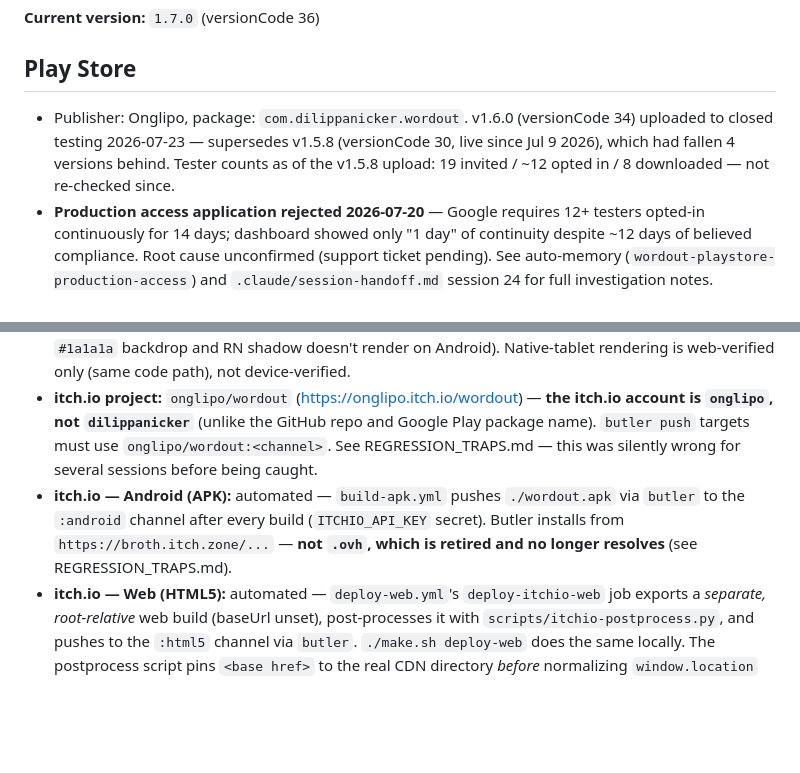
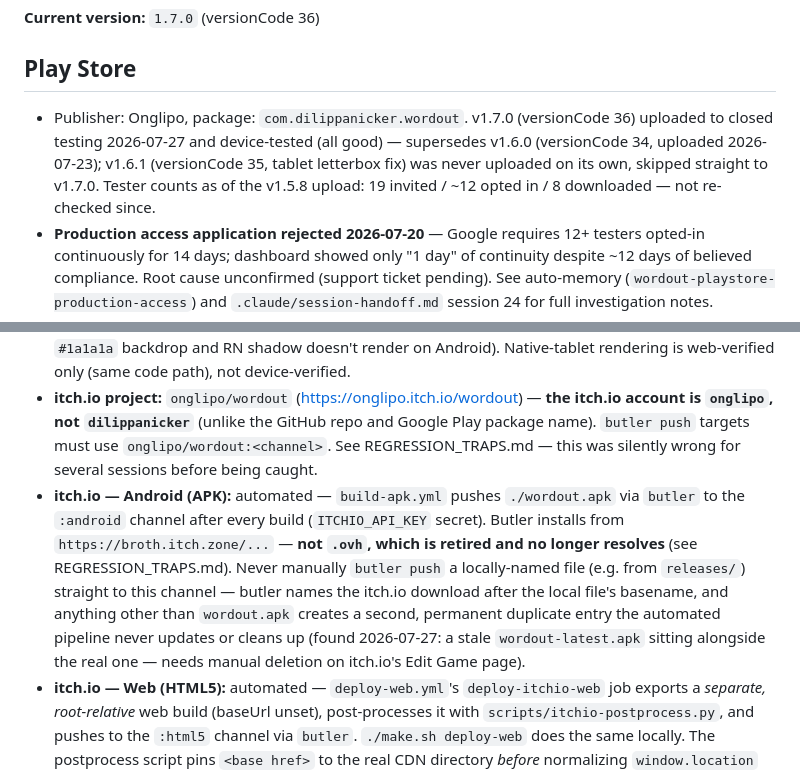
Before and after one commit to dilippanicker/wordout, a Markdown page: CLAUDE.md, 2 parts joined by grey strips. Rendered like a GitHub page; blank space fills up the shorter version.

Commit message:
docs: sync Play Store status to v1.7.0, flag itch.io duplicate-upload risk
Co-Authored-By: Claude Opus 4.8 <noreply@anthropic.com>

```diff
--- a/CLAUDE.md
+++ b/CLAUDE.md
@@ -225,7 +225,7 @@ Before every build, follow exactly:
 **Current version:** `1.7.0` (versionCode 36)
 
 ## Play Store
-- Publisher: Onglipo, package: `com.dilippanicker.wordout`. v1.6.0 (versionCode 34) uploaded to closed testing 2026-07-23 — supersedes v1.5.8 (versionCode 30, live since Jul 9 2026), which had fallen 4 versions behind. Tester counts as of the v1.5.8 upload: 19 invited / ~12 opted in / 8 downloaded — not re-checked since.
+- Publisher: Onglipo, package: `com.dilippanicker.wordout`. v1.7.0 (versionCode 36) uploaded to closed testing 2026-07-27 and device-tested (all good) — supersedes v1.6.0 (versionCode 34, uploaded 2026-07-23); v1.6.1 (versionCode 35, tablet letterbox fix) was never uploaded on its own, skipped straight to v1.7.0. Tester counts as of the v1.5.8 upload: 19 invited / ~12 opted in / 8 downloaded — not re-checked since.
 - **Production access application rejected 2026-07-20** — Google requires 12+ testers opted-in continuously for 14 days; dashboard showed only "1 day" of continuity despite ~12 days of believed compliance. Root cause unconfirmed (support ticket pending). See auto-memory (`wordout-playstore-production-access`) and `.claude/session-handoff.md` session 24 for full investigation notes.
 - Google Play Services tracks install/open/vitals/update-adoption automatically with zero app-side instrumentation — separate from and doesn't conflict with the app's no-tracking policy (see Monetization above).
 - Upload/release status tracked manually until release — not maintained in docs.
@@ -235,7 +235,7 @@ Before every build, follow exactly:
 - **Web (GitHub Pages):** automated — `deploy-web.yml` (push to main) and `build-apk.yml`'s `deploy-web` job (after a manual build) both export and deploy to the `gh-pages` branch, under `/play/` so the existing landing page + Play Store privacy policy at the Pages root are untouched (`keep_files: true`).
 - **Card sizing / letterboxing (`constants/layout.ts`, `app/_layout.tsx`):** on web (always) and native large screens (≥600dp smallest dimension — Android 16+ ignores our portrait lock there since targetSdk is 36), the game renders as a fixed-size card (`WEB_CARD_MAX_WIDTH` 430 / `WEB_CARD_MAX_HEIGHT` 932 — iPhone 14 Pro Max's logical size, chosen to sit just above the tallest realistic phone viewport so it never clips real mobile users) centered on a `#1a1a1a` backdrop, instead of stretching full window size. The gate is `shouldLetterbox(w, h)` — the **single source of truth used by both `_layout.tsx` (card styling) and `index.tsx` (screenW/screenH clamps)**; never re-derive the condition locally or the two go out of sync (boards overflow, paging offsets misalign). Native phones (< 600dp min dimension) are provably unaffected — they keep plain `flex:1` full-bleed. Regression tests: `__tests__/layout.test.ts`. Below the cap (any real phone-sized web window, or an undersized iframe like itch.io's — see below), the clamps are a no-op — the card instead draws a theme-matched 1px border so there's still a visible edge against the surrounding page with no dark backdrop space required (also needed on native tablets in dark theme, where card `#121213` barely contrasts with the `#1a1a1a` backdrop and RN shadow doesn't render on Android). Native-tablet rendering is web-verified only (same code path), not device-verified.
 - **itch.io project:** `onglipo/wordout` (https://onglipo.itch.io/wordout) — **the itch.io account is `onglipo`, not `dilippanicker`** (unlike the GitHub repo and Google Play package name). `butler push` targets must use `onglipo/wordout:<channel>`. See REGRESSION_TRAPS.md — this was silently wrong for several sessions before being caught.
-- **itch.io — Android (APK):** automated — `build-apk.yml` pushes `./wordout.apk` via `butler` to the `:android` channel after every build (`ITCHIO_API_KEY` secret). Butler installs from `https://broth.itch.zone/...` — **not `.ovh`, which is retired and no longer resolves** (see REGRESSION_TRAPS.md).
+- **itch.io — Android (APK):** automated — `build-apk.yml` pushes `./wordout.apk` via `butler` to the `:android` channel after every build (`ITCHIO_API_KEY` secret). Butler installs from `https://broth.itch.zone/...` — **not `.ovh`, which is retired and no longer resolves** (see REGRESSION_TRAPS.md). Never manually `butler push` a locally-named file (e.g. from `releases/`) straight to this channel — butler names the itch.io download after the local file's basename, and anything other than `wordout.apk` creates a second, permanent duplicate entry the automated pipeline never updates or cleans up (found 2026-07-27: a stale `wordout-latest.apk` sitting alongside the real one — needs manual deletion on itch.io's Edit Game page).
 - **itch.io — Web (HTML5):** automated — `deploy-web.yml`'s `deploy-itchio-web` job exports a *separate, root-relative* web build (baseUrl unset), post-processes it with `scripts/itchio-postprocess.py`, and pushes to the `:html5` channel via `butler`. `./make.sh deploy-web` does the same locally. The postprocess script pins `<base href>` to the real CDN directory *before* normalizing `window.location` via `history.replaceState()` — order matters, see REGRESSION_TRAPS.md. It also adds `viewport-fit=cover` to the viewport meta tag (itch-export-only, not applied to the GitHub Pages export) so `env(safe-area-inset-*)` can activate on notched phones when itch's mobile-friendly embed renders full-screen — best-effort, unverified against a real notch. Caveat: a manual reload on a sub-route (e.g. `/settings`) 404s — inherent to client-routed SPAs on a static host, acceptable since itch.io embeds in an iframe with no reload affordance.
 - **itch.io project embed settings** (`Edit game` page, not in git — check itch.io directly if it looks wrong): size **430×820**, "fullscreen button" enabled. Kept at or below the 430×932 web card cap so the embed always renders full-bleed (no dark backdrop) — a boundary is instead drawn in code (`app/_layout.tsx`'s `webCard` border) rather than by oversizing the iframe, since itch.io has no responsive/auto-fit sizing for non-Unity HTML5 and any size taller than 932 risks forcing the surrounding itch.io page to scroll before the keyboard is reachable. See REGRESSION_TRAPS.md for the two prior sizing attempts this replaced.
 - **itch.io's fullscreen-toggle button overlaps our own 📊 stats icon**, since full-bleed puts both in the bottom-right corner and itch renders its button on top of the iframe (outside our app, not repositionable from our code). `components/BottomStrip.tsx`'s `isIframeEmbedded` (`window.self !== window.top`) reserves extra right-padding around the icon, but only while `useWindowDimensions()` is still at or under the web-card cap (430×932) — that's the only case where our card is actually edge-to-edge and the corner coincides with itch's button. In itch's real fullscreen the iframe expands to the full screen size, so the card reverts to its normal centered/backdropped look with margin on all sides, nowhere near itch's corner icon — no reservation needed. See REGRESSION_TRAPS.md: an earlier attempt tried tracking `document.fullscreenElement` directly, on the assumption that itch's fullscreen state cascades into our own document via the iframe's `allowfullscreen` permission — confirmed live that it doesn't.
```
